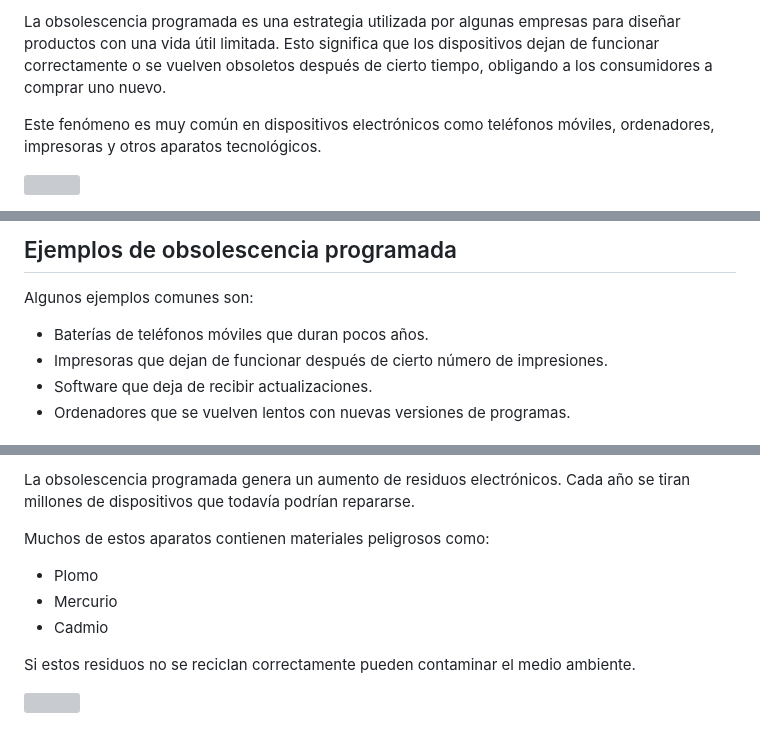
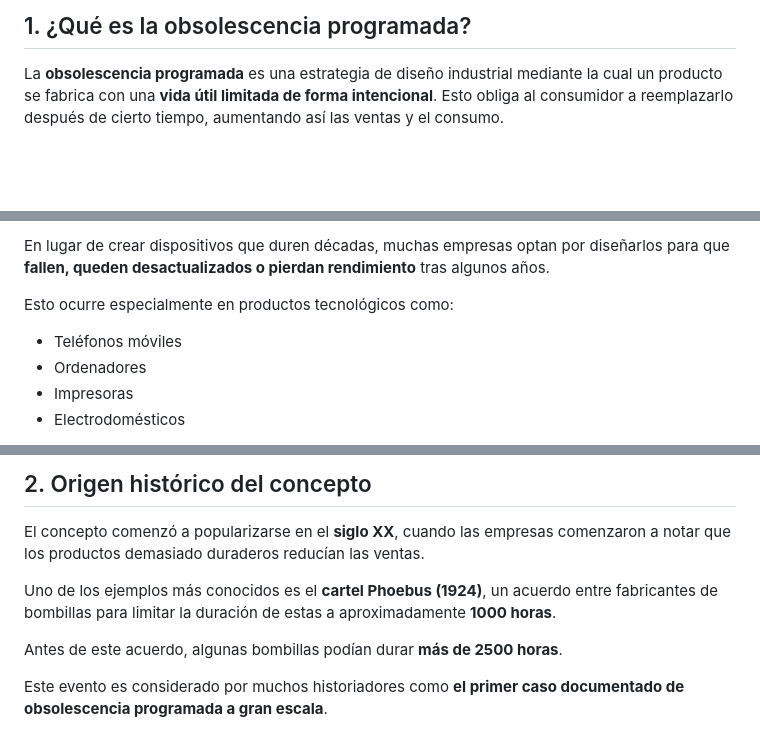
Before and after one commit to DaenSix/Proteccion.Seguridad, a Markdown page: obsolescencia.md, 3 parts joined by grey strips. Rendered like a GitHub page; blank space fills up the shorter version; grey boxes are pictures that could not be loaded.

```diff
--- a/obsolescencia.md
+++ b/obsolescencia.md
@@ -27,14 +156,7 @@
 
-<p>
-La obsolescencia programada es una estrategia utilizada por algunas empresas para diseñar productos
-con una vida útil limitada. Esto significa que los dispositivos dejan de funcionar correctamente
-o se vuelven obsoletos después de cierto tiempo, obligando a los consumidores a comprar uno nuevo.
-</p>
+## 1. ¿Qué es la obsolescencia programada?
 
-<p>
-Este fenómeno es muy común en dispositivos electrónicos como teléfonos móviles,
-ordenadores, impresoras y otros aparatos tecnológicos.
-</p>
+<div class="caja-destacada">
 
-<img src="https://lamenteesmaravillosa.com/wp-content/uploads/2017/11/moviles-desechandose-420x263.png?auto=format%2Ccompress&quality=75&width=640&height=360&fit=cover&gravity=center&sharp=true&progressive=true" width="500">
+La **obsolescencia programada** es una estrategia de diseño industrial mediante la cual un producto se fabrica con una **vida útil limitada de forma intencional**. Esto obliga al consumidor a reemplazarlo después de cierto tiempo, aumentando así las ventas y el consumo.
 
@@ -42,12 +164,10 @@ ordenadores, impresoras y otros aparatos tecnológicos.
 
-<h2 id="ejemplos">Ejemplos de obsolescencia programada</h2>
+En lugar de crear dispositivos que duren décadas, muchas empresas optan por diseñarlos para que **fallen, queden desactualizados o pierdan rendimiento** tras algunos años.
 
-<p>Algunos ejemplos comunes son:</p>
+Esto ocurre especialmente en productos tecnológicos como:
 
-<ul>
-<li>Baterías de teléfonos móviles que duran pocos años.</li>
-<li>Impresoras que dejan de funcionar después de cierto número de impresiones.</li>
-<li>Software que deja de recibir actualizaciones.</li>
-<li>Ordenadores que se vuelven lentos con nuevas versiones de programas.</li>
-</ul>
+- Teléfonos móviles
+- Ordenadores
+- Impresoras
+- Electrodomésticos
 
@@ -59,23 +179,11 @@ ordenadores, impresoras y otros aparatos tecnológicos.
 
-<p>
-La obsolescencia programada genera un aumento de residuos electrónicos.
-Cada año se tiran millones de dispositivos que todavía podrían repararse.
-</p>
+## 2. Origen histórico del concepto
 
-<p>
-Muchos de estos aparatos contienen materiales peligrosos como:
-</p>
+El concepto comenzó a popularizarse en el **siglo XX**, cuando las empresas comenzaron a notar que los productos demasiado duraderos reducían las ventas.
 
-<ul>
-<li>Plomo</li>
-<li>Mercurio</li>
-<li>Cadmio</li>
-</ul>
+Uno de los ejemplos más conocidos es el **cartel Phoebus (1924)**, un acuerdo entre fabricantes de bombillas para limitar la duración de estas a aproximadamente **1000 horas**.
 
-<p>
-Si estos residuos no se reciclan correctamente pueden contaminar el
-medio ambiente.
-</p>
+Antes de este acuerdo, algunas bombillas podían durar **más de 2500 horas**.
 
-<img src="https://upload.wikimedia.org/wikipedia/commons/2/2f/Obsolescence.jpg" width="500">
+Este evento es considerado por muchos historiadores como **el primer caso documentado de obsolescencia programada a gran escala**.
 
```
Also changed, not shown: other parts of obsolescencia.md (+253 -43 lines).
